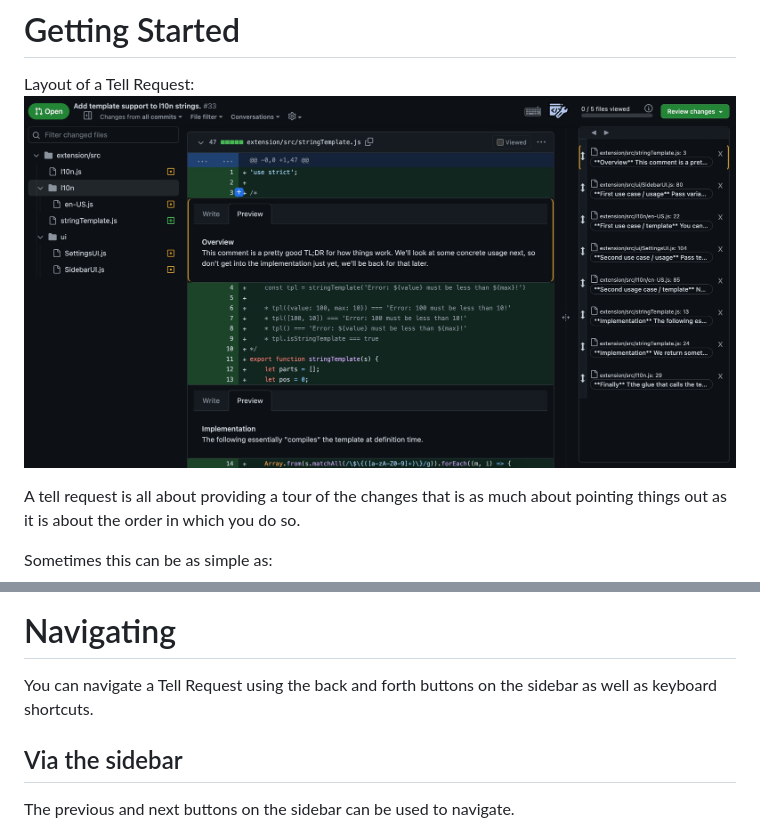
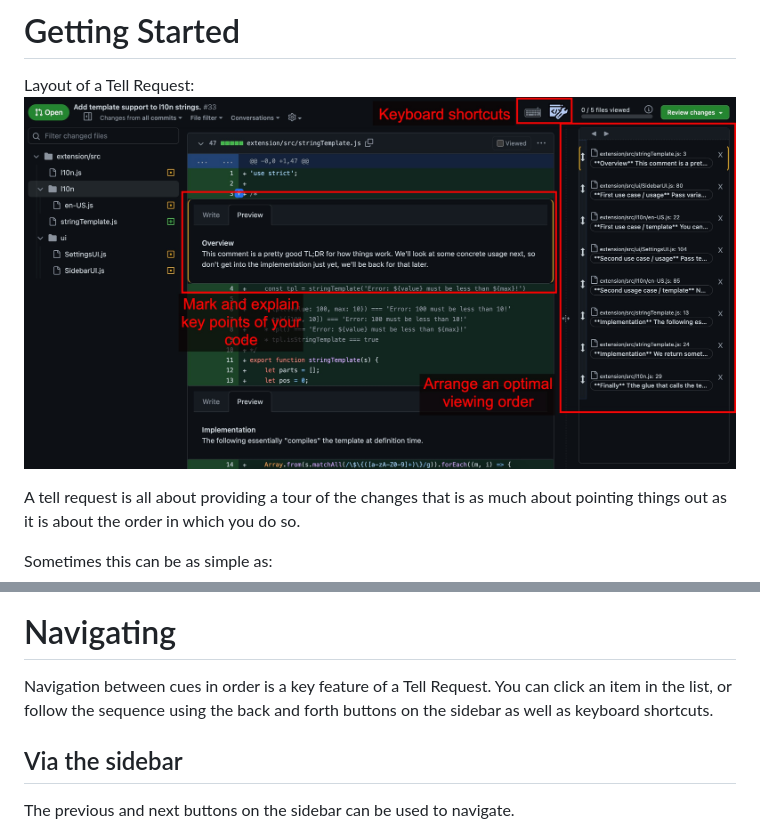
Before and after one commit to putgeminmouth/tell-request, a Markdown page: docs/guide/GettingStarted.md, 2 parts joined by grey strips. Drawn GitHub-style; pictures changed too: docs/overview_1.jpg (added).

Commit message:
Add overview screenshot

```diff
--- a/docs/guide/GettingStarted.md
+++ b/docs/guide/GettingStarted.md
@@ -1,7 +1,7 @@
 # Getting Started
 
 Layout of a Tell Request:
-<img src="comments_1.jpg" loading="lazy">
+<img src="../overview_1.jpg" loading="lazy">
 
 A tell request is all about providing a tour of the changes that is as much about pointing things out as it is about the order in which you do so.
 
@@ -39,7 +39,8 @@ You can put comments in the order of your choosing by dragging the handle to the
 
 # Navigating
 
-You can navigate a Tell Request using the back and forth buttons on the sidebar as well as keyboard shortcuts.
+Navigation between cues in order is a key feature of a Tell Request.
+You can click an item in the list, or follow the sequence using the back and forth buttons on the sidebar as well as keyboard shortcuts.
 
 ## Via the sidebar
 
```
